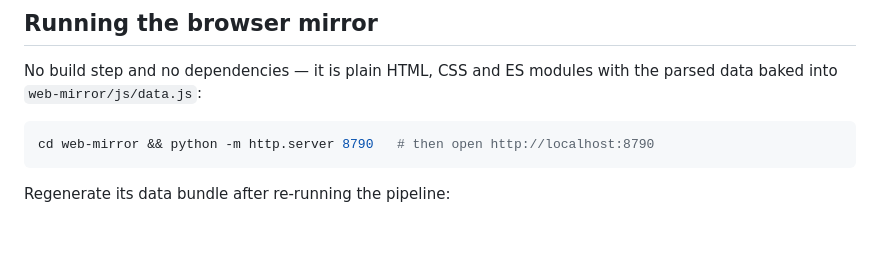
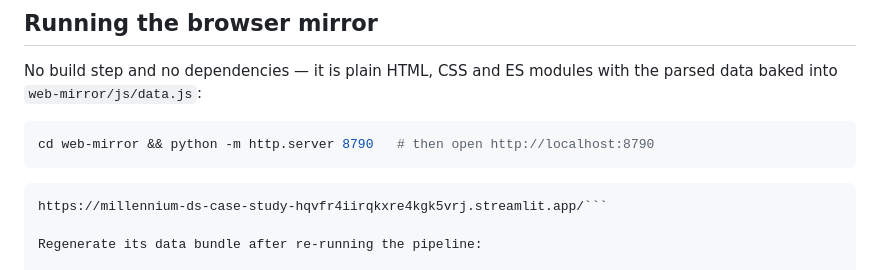
Before and after one commit to navichearala/millennium-ds-case-study, a Markdown page: README.md, the part around the change. Rendered like a GitHub page; blank space fills up the shorter version.

Commit message:
Add web link to Streamlit app in README
Added a web link to the README for accessing the Streamlit app.

````diff
--- a/README.md
+++ b/README.md
@@ -164,6 +164,8 @@ data baked into `web-mirror/js/data.js`:
 ```bash
 cd web-mirror && python -m http.server 8790   # then open http://localhost:8790
 ```
+```web link
+https://millennium-ds-case-study-hqvfr4iirqkxre4kgk5vrj.streamlit.app/```
 
 Regenerate its data bundle after re-running the pipeline:
 
````
